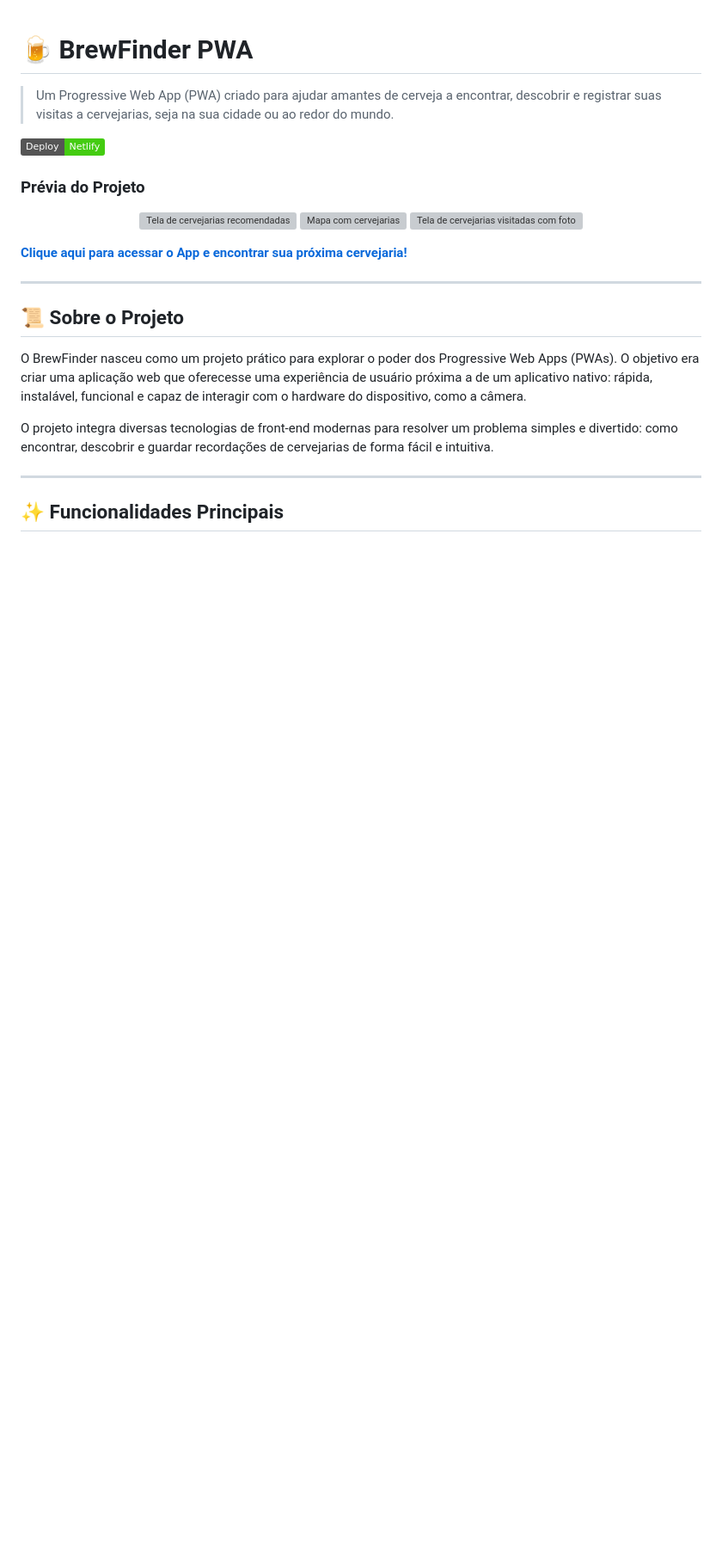
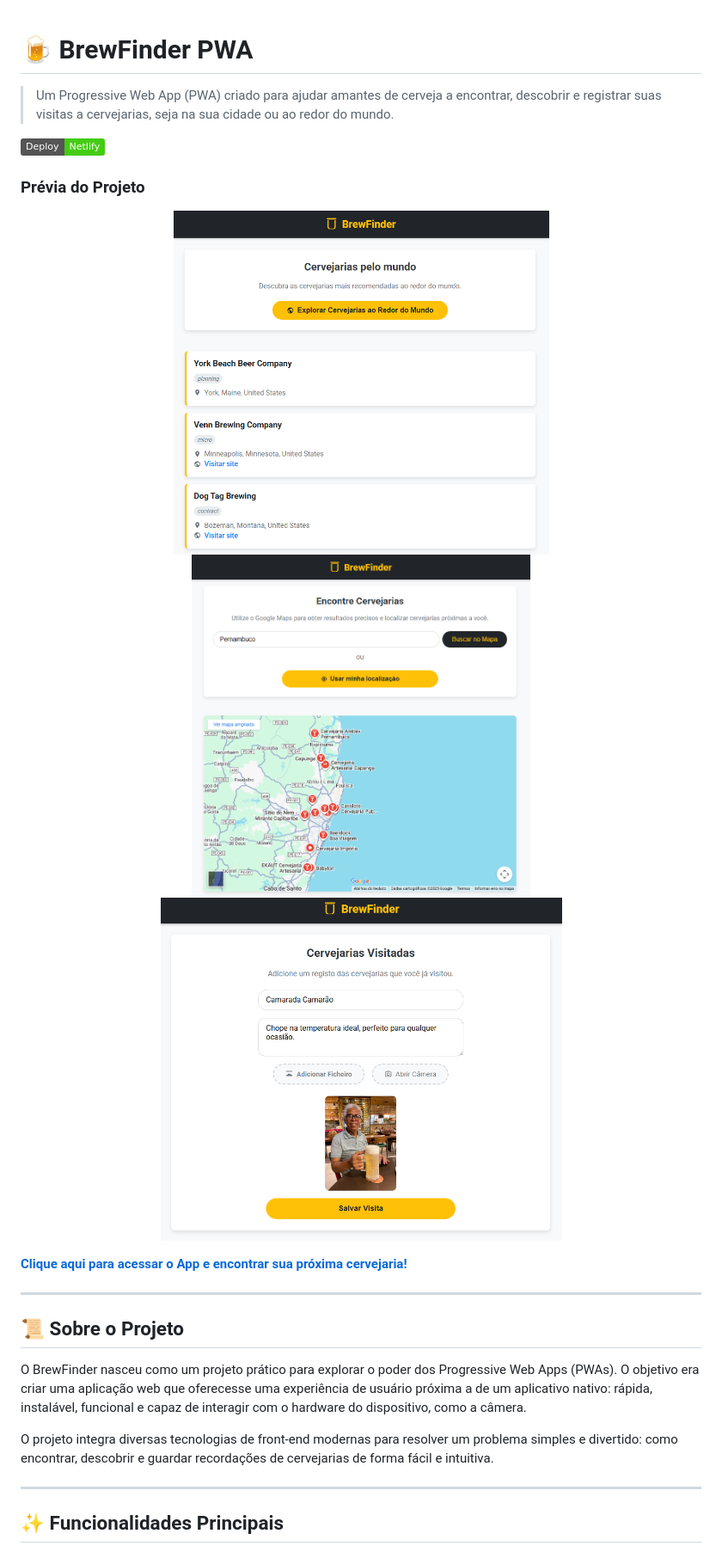
Before and after one commit to jmtmds/BrewFinder-PWA, a Markdown page: README.md, the part around the change. Shown at 86% size. GitHub-like rendering; badges without logos; blank space fills up the shorter version; grey boxes are pictures that could not be loaded.

Commit message:
docs/readme-links

```diff
--- a/README.md
+++ b/README.md
@@ -7,9 +7,9 @@
 ### Prévia do Projeto
 
 <p align="center">
-  <img src="assets/Recomendadas.png" alt="Tela de cervejarias recomendadas" width="auto" height="400px" style="display: inline-block; margin: 0 10px;">
-  <img src="assets/Mapa.png" alt="Mapa com cervejarias" width="auto" height="400px" style="display: inline-block; margin: 0 10px;">
-  <img src="assets/Visitadas.png" alt="Tela de cervejarias visitadas com foto" width="auto" height="400px" style="display: inline-block; margin: 0 10px;">
+  <img src="BrewFinder/assets/Recomendadas.png" alt="Tela de cervejarias recomendadas" width="auto" height="400px" style="display: inline-block; margin: 0 10px;">
+  <img src="BrewFinder/assets/Mapa.png" alt="Mapa com cervejarias" width="auto" height="400px" style="display: inline-block; margin: 0 10px;">
+  <img src="BrewFinder/assets/Visitadas.png" alt="Tela de cervejarias visitadas com foto" width="auto" height="400px" style="display: inline-block; margin: 0 10px;">
 </p>
 
 **[Clique aqui para acessar o App e encontrar sua próxima cervejaria!](https://brewfinderpwa.netlify.app/)**
```
